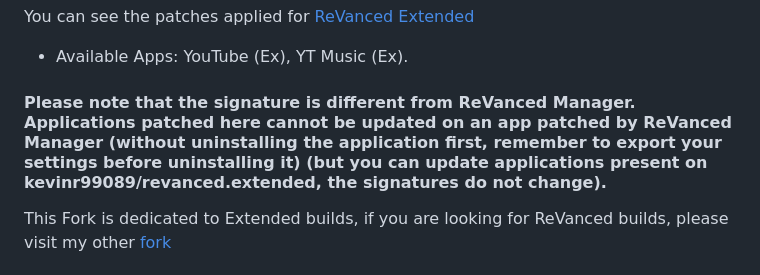
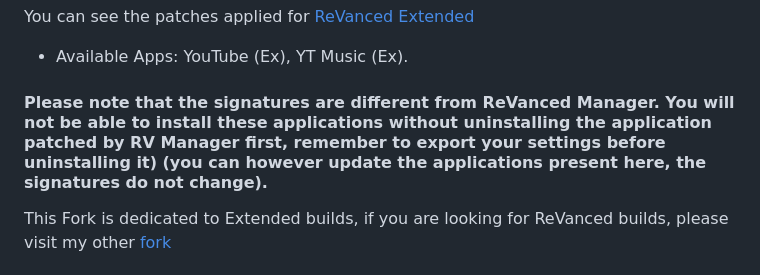
Before and after one commit to j-hc/revanced-magisk-module, a Markdown page: README.md, the part around the change. Drawn GitHub-style.

```diff
--- a/README.md
+++ b/README.md
@@ -5,7 +5,7 @@ You can see the patches applied for [ReVanced Extended](https://github.com/kevin
 
 - Available Apps: YouTube (Ex), YT Music (Ex).
 
-#### Please note that the signature is different from ReVanced Manager. Applications patched here cannot be updated on an app patched by ReVanced Manager (without uninstalling the application first, remember to export your settings before uninstalling it) (but you can update applications present on kevinr99089/revanced.extended, the signatures do not change).
+#### Please note that the signatures are different from ReVanced Manager. You will not be able to install these applications without uninstalling the application patched by RV Manager first, remember to export your settings before uninstalling it) (you can however update the applications present here, the signatures do not change).
 
 This Fork is dedicated to Extended builds, if you are looking for ReVanced builds, please visit my other [fork](https://github.com/kevinr99089/revanced.builder)
 
```
